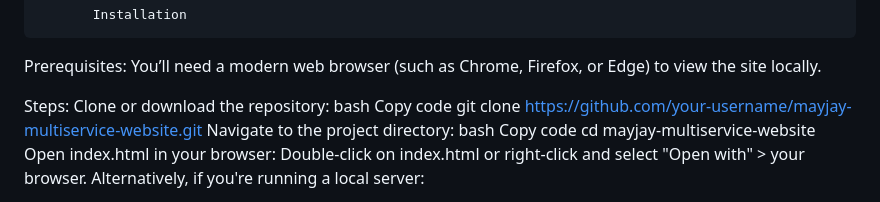
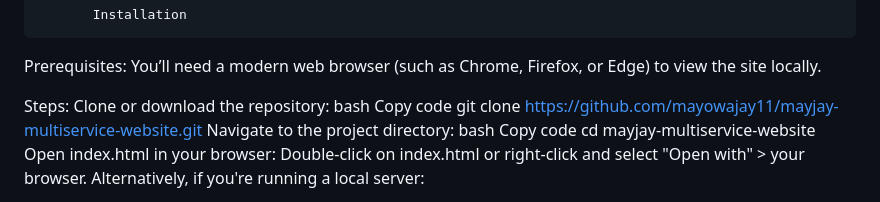
Before and after one commit to mayowajay11/Mayjay-Multiservce-Project, a Markdown page: README.md, the part around the change. GitHub-like rendering.

```diff
--- a/README.md
+++ b/README.md
@@ -43,7 +43,7 @@ Steps:
 Clone or download the repository:
 bash
 Copy code
-git clone https://github.com/your-username/mayjay-multiservice-website.git
+git clone https://github.com/mayowajay11/mayjay-multiservice-website.git
 Navigate to the project directory:
 bash
 Copy code
```
